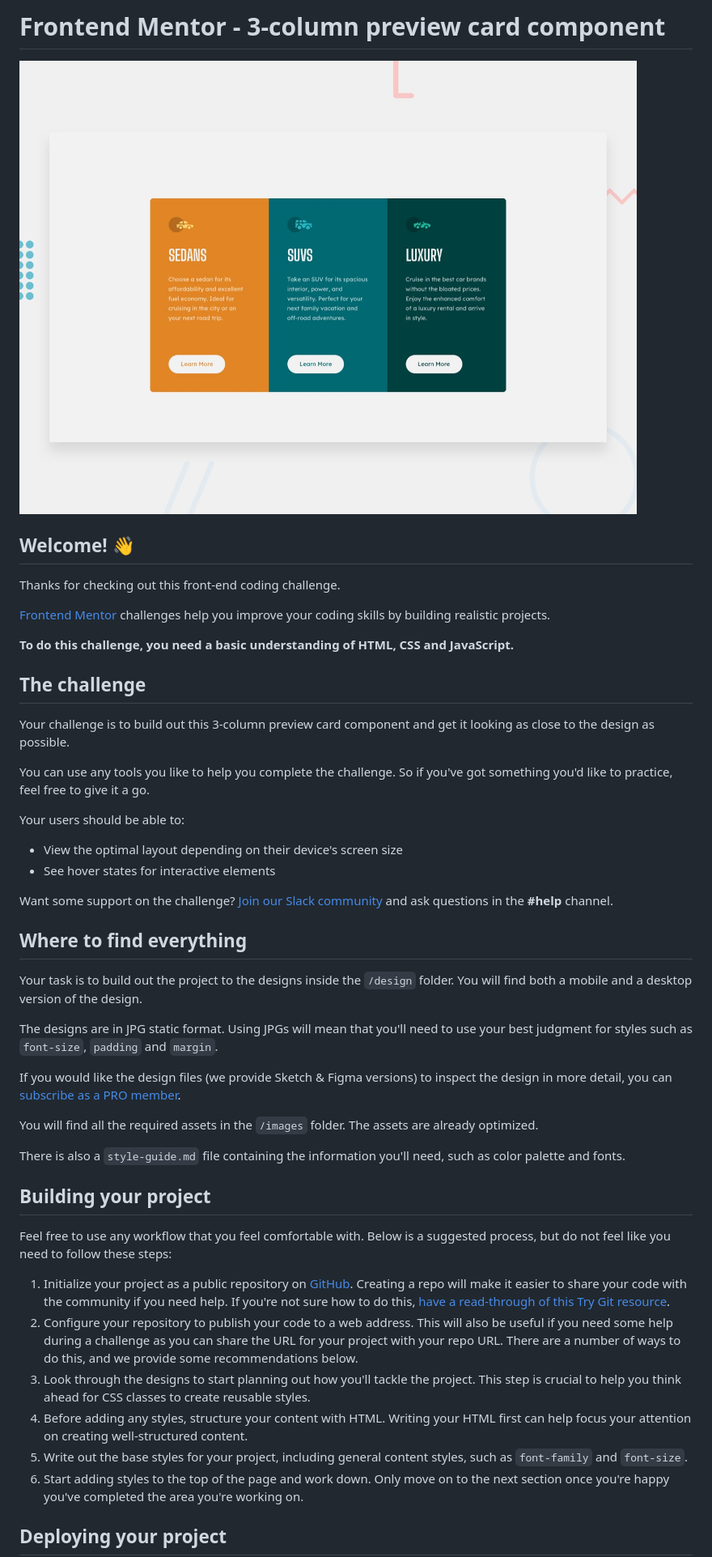
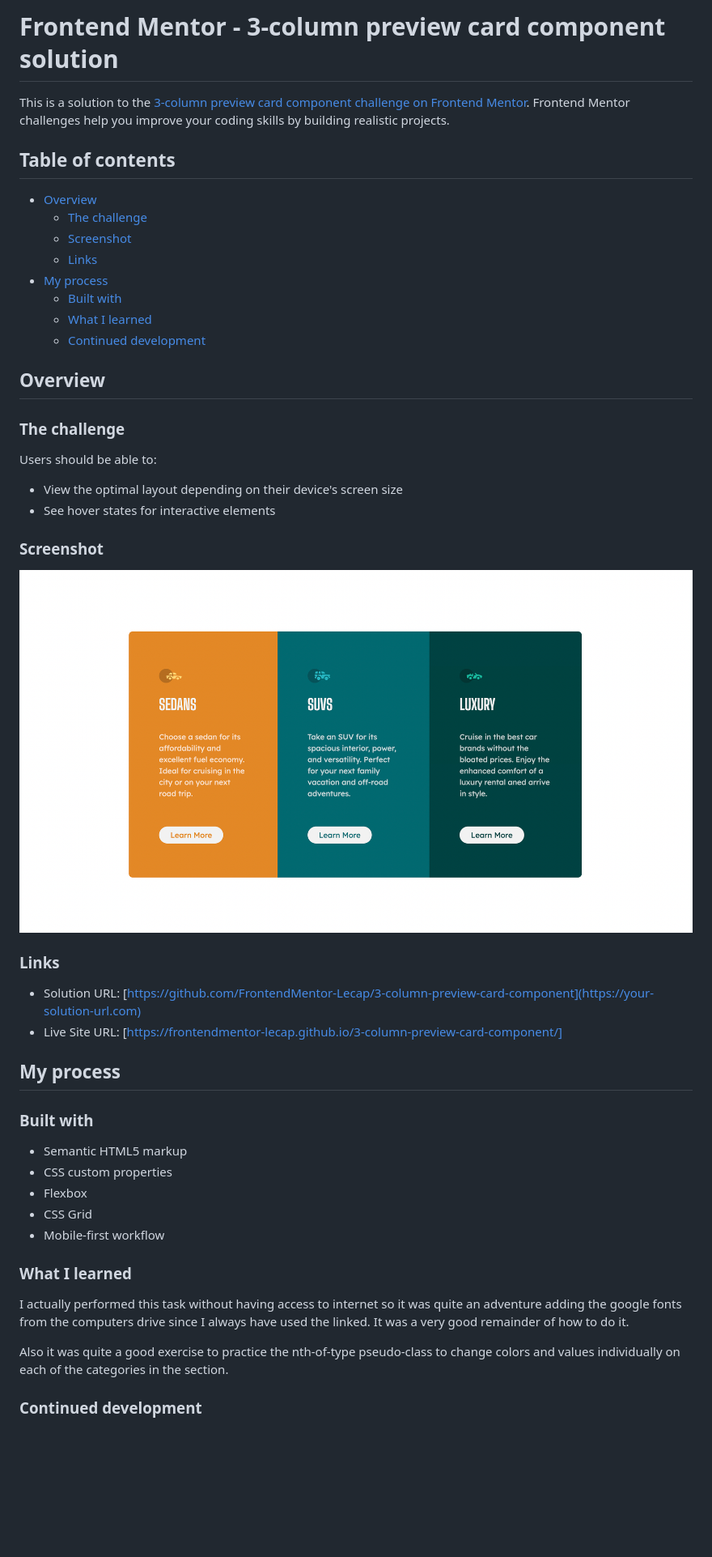
Before and after one commit to FrontendMentor-Lecap/3-column-preview-card-component, a Markdown page: README.md, the part around the change printed below. Shown: that part at 81% size. Rendered like a GitHub page; pictures changed too: images/screenshot.png (added); blank space fills up the shorter version.

Commit message:
Readme file added

```diff
--- a/README.md
+++ b/README.md
@@ -1,50 +1,51 @@
-# Frontend Mentor - 3-column preview card component
+# Frontend Mentor - 3-column preview card component solution
 
-![Design preview for the 3-column preview card component coding challenge](./design/desktop-preview.jpg)
+This is a solution to the [3-column preview card component challenge on Frontend Mentor](https://www.frontendmentor.io/challenges/3column-preview-card-component-pH92eAR2-). Frontend Mentor challenges help you improve your coding skills by building realistic projects.
 
-## Welcome! 👋
+## Table of contents
 
-Thanks for checking out this front-end coding challenge.
+- [Overview](#overview)
+  - [The challenge](#the-challenge)
+  - [Screenshot](#screenshot)
+  - [Links](#links)
+- [My process](#my-process)
+  - [Built with](#built-with)
+  - [What I learned](#what-i-learned)
+  - [Continued development](#continued-development)
 
-[Frontend Mentor](https://www.frontendmentor.io) challenges help you improve your coding skills by building realistic projects.
+## Overview
 
-**To do this challenge, you need a basic understanding of HTML, CSS and JavaScript.**
+### The challenge
 
-## The challenge
-
-Your challenge is to build out this 3-column preview card component and get it looking as close to the design as possible.
-
-You can use any tools you like to help you complete the challenge. So if you've got something you'd like to practice, feel free to give it a go.
-
-Your users should be able to:
+Users should be able to:
 
 - View the optimal layout depending on their device's screen size
 - See hover states for interactive elements
 
-Want some support on the challenge? [Join our Slack community](https://www.frontendmentor.io/slack) and ask questions in the **#help** channel.
+### Screenshot
 
-## Where to find everything
+![](/images/screenshot.png)
 
-Your task is to build out the project to the designs inside the `/design` folder. You will find both a mobile and a desktop version of the design.
+### Links
 
-The designs are in JPG static format. Using JPGs will mean that you'll need to use your best judgment for styles such as `font-size`, `padding` and `margin`.
+- Solution URL: [https://github.com/FrontendMentor-Lecap/3-column-preview-card-component](https://your-solution-url.com)
+- Live Site URL: [https://frontendmentor-lecap.github.io/3-column-preview-card-component/]
 
-If you would like the design files (we provide Sketch & Figma versions) to inspect the design in more detail, you can [subscribe as a PRO member](https://www.frontendmentor.io/pro).
+## My process
 
-You will find all the required assets in the `/images` folder. The assets are already optimized.
+### Built with
 
-There is also a `style-guide.md` file containing the information you'll need, such as color palette and fonts.
+- Semantic HTML5 markup
+- CSS custom properties
+- Flexbox
+- CSS Grid
+- Mobile-first workflow
 
-## Building your project
+### What I learned
 
-Feel free to use any workflow that you feel comfortable with. Below is a suggested process, but do not feel like you need to follow these steps:
+I actually performed this task without having access to internet so it was quite an adventure adding the google fonts from the computers drive since I always have used the linked. It was a very good remainder of how to do it.
 
-1. Initialize your project as a public repository on [GitHub](https://github.com/). Creating a repo will make it easier to share your code with the community if you need help. If you're not sure how to do this, [have a read-through of this Try Git resource](https://try.github.io/).
-2. Configure your repository to publish your code to a web address. This will also be useful if you need some help during a challenge as you can share the URL for your project with your repo URL. There are a number of ways to do this, and we provide some recommendations below.
-3. Look through the designs to start planning out how you'll tackle the project. This step is crucial to help you think ahead for CSS classes to create reusable styles.
-4. Before adding any styles, structure your content with HTML. Writing your HTML first can help focus your attention on creating well-structured content.
-5. Write out the base styles for your project, including general content styles, such as `font-family` and `font-size`.
-6. Start adding styles to the top of the page and work down. Only move on to the next section once you're happy you've completed the area you're working on.
+Also it was quite a good exercise to practice the nth-of-type pseudo-class to change colors and values individually on each of the categories in the section.
 
-## Deploying your project
+### Continued development
 
```
Also changed, not shown: other parts of README.md (+1 -42 lines), README-template.md (deleted, +0 -111 lines).
